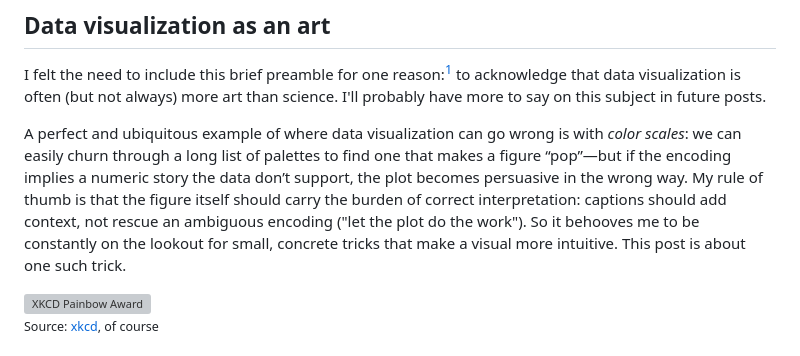
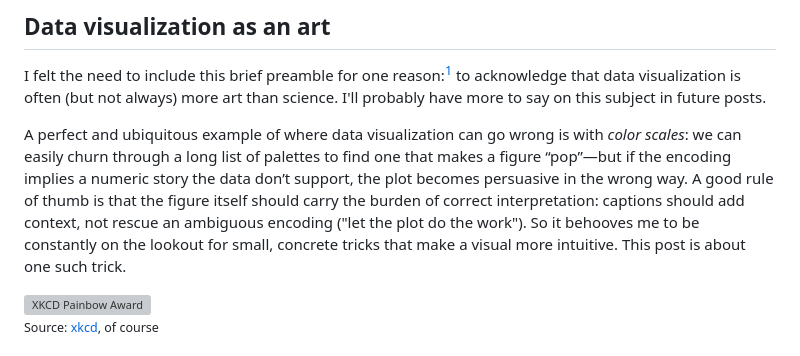
Before and after one commit to realmiketalbot/blog, a Markdown page: posts/2026-01-21-out-of-bounds-on-purpose-legendry/index.md, the part around the change. Drawn GitHub-style; grey boxes are pictures that could not be loaded.

Commit message:
Minor revision

```diff
--- a/posts/2026-01-21-out-of-bounds-on-purpose-legendry/index.md
+++ b/posts/2026-01-21-out-of-bounds-on-purpose-legendry/index.md
@@ -12,7 +12,7 @@ categories:
 
 I felt the need to include this brief preamble for one reason:[^1] to acknowledge that data visualization is often (but not always) more art than science. I'll probably have more to say on this subject in future posts.
 
-A perfect and ubiquitous example of where data visualization can go wrong is with <em>color scales</em>: we can easily churn through a long list of palettes to find one that makes a figure “pop”—but if the encoding implies a numeric story the data don’t support, the plot becomes persuasive in the wrong way. My rule of thumb is that the figure itself should carry the burden of correct interpretation: captions should add context, not rescue an ambiguous encoding ("let the plot do the work"). So it behooves me to be constantly on the lookout for small, concrete tricks that make a visual more intuitive. This post is about one such trick.
+A perfect and ubiquitous example of where data visualization can go wrong is with <em>color scales</em>: we can easily churn through a long list of palettes to find one that makes a figure “pop”—but if the encoding implies a numeric story the data don’t support, the plot becomes persuasive in the wrong way. A good rule of thumb is that the figure itself should carry the burden of correct interpretation: captions should add context, not rescue an ambiguous encoding ("let the plot do the work"). So it behooves me to be constantly on the lookout for small, concrete tricks that make a visual more intuitive. This post is about one such trick.
 
 <img src="https://imgs.xkcd.com/comics/painbow_award.png" alt="XKCD Painbow Award">
 
```
